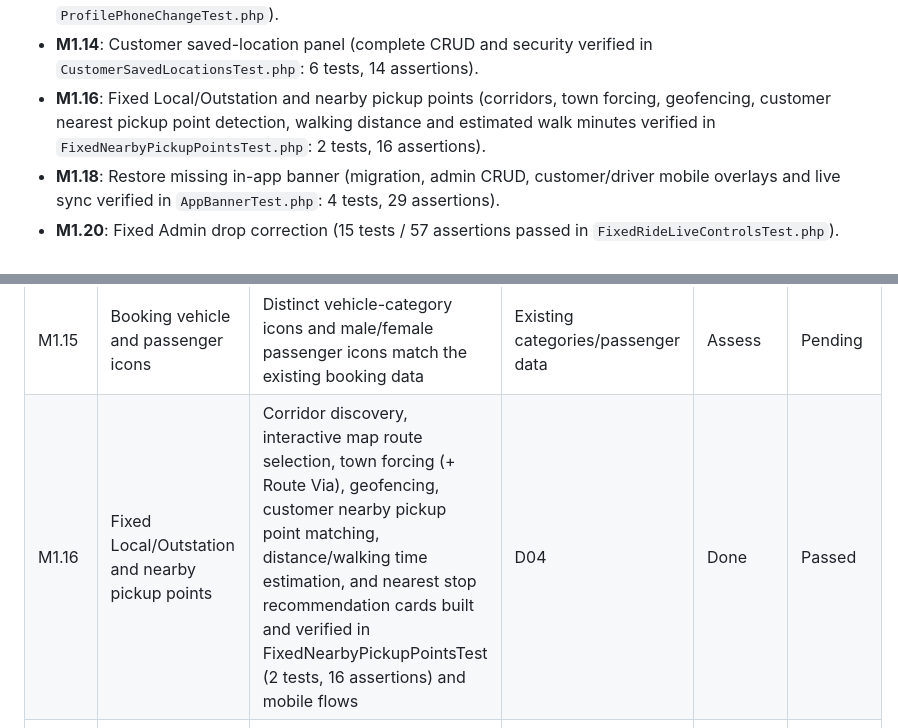
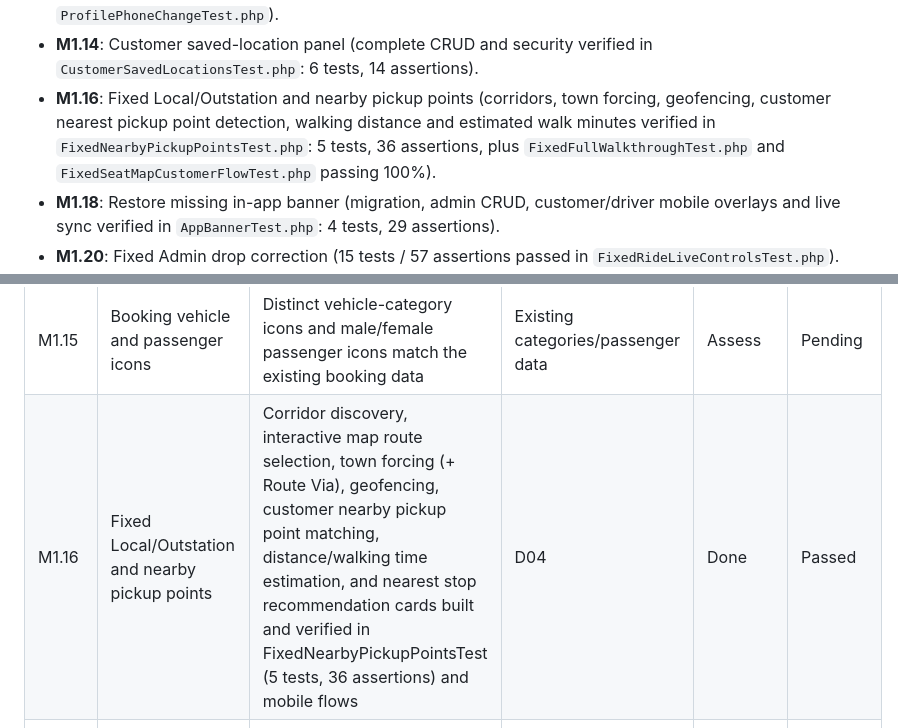
Before and after one commit to masoodimubashir/cab, a Markdown page: docs/DreamCabs-Phase-2-Plain-Language-Scope.md, 2 parts joined by grey strips. Rendered like a GitHub page.

Commit message:
docs: update M1.16 test assertions count and status verification

```diff
--- a/docs/DreamCabs-Phase-2-Plain-Language-Scope.md
+++ b/docs/DreamCabs-Phase-2-Plain-Language-Scope.md
@@ -41,7 +41,7 @@ For Uzair Hameed Zargar | Prepared by Taha Mubashir Masoodi
 - **M1.04**: Passenger names and booked seats (Fixed manifest in Admin & Driver app; Shuttle pooling manifest and board/drop verified in `ShuttleDriverManifestTest`, `ShuttlePoolingMatchTest`, `ShuttlePoolingDispatchTest`).
 - **M1.13**: Customer profile editing (profile fields, photo, DOB, address, and 2-step SMS OTP verified in `ProfilePhoneChangeTest.php`).
 - **M1.14**: Customer saved-location panel (complete CRUD and security verified in `CustomerSavedLocationsTest.php`: 6 tests, 14 assertions).
-- **M1.16**: Fixed Local/Outstation and nearby pickup points (corridors, town forcing, geofencing, customer nearest pickup point detection, walking distance and estimated walk minutes verified in `FixedNearbyPickupPointsTest.php`: 2 tests, 16 assertions).
+- **M1.16**: Fixed Local/Outstation and nearby pickup points (corridors, town forcing, geofencing, customer nearest pickup point detection, walking distance and estimated walk minutes verified in `FixedNearbyPickupPointsTest.php`: 5 tests, 36 assertions, plus `FixedFullWalkthroughTest.php` and `FixedSeatMapCustomerFlowTest.php` passing 100%).
 - **M1.18**: Restore missing in-app banner (migration, admin CRUD, customer/driver mobile overlays and live sync verified in `AppBannerTest.php`: 4 tests, 29 assertions).
 - **M1.20**: Fixed Admin drop correction (15 tests / 57 assertions passed in `FixedRideLiveControlsTest.php`).
 - **M1.22**: Admin Rides — History / Live access (History/Live split view and active Fixed passenger actions operational).
@@ -69,7 +69,7 @@ For cash bookings, “Payment” means the configured online deposit; a zero dep
 | M1.13 | Customer profile editing | Update profile fields; verify a new phone number before the change takes effect | M1.10 | Done | Passed |
 | M1.14 | Customer saved-location panel | Saved locations CRUD in SavedLocationsController and customer mobile app; verified in CustomerSavedLocationsTest (6 tests, 14 assertions) | D05 | Done | Passed |
 | M1.15 | Booking vehicle and passenger icons | Distinct vehicle-category icons and male/female passenger icons match the existing booking data | Existing categories/passenger data | Assess | Pending |
-| M1.16 | Fixed Local/Outstation and nearby pickup points | Corridor discovery, interactive map route selection, town forcing (+ Route Via), geofencing, customer nearby pickup point matching, distance/walking time estimation, and nearest stop recommendation cards built and verified in FixedNearbyPickupPointsTest (2 tests, 16 assertions) and mobile flows | D04 | Done | Passed |
+| M1.16 | Fixed Local/Outstation and nearby pickup points | Corridor discovery, interactive map route selection, town forcing (+ Route Via), geofencing, customer nearby pickup point matching, distance/walking time estimation, and nearest stop recommendation cards built and verified in FixedNearbyPickupPointsTest (5 tests, 36 assertions) and mobile flows | D04 | Done | Passed |
 | M1.17 | Fix Kupwara-to-Srinagar driver route visibility | Reproduce mismatch; route appears for eligible drivers and remains correct for customers; check eligibility exclusions | Deferred by user on 25 September 2026; resume only on explicit request; Client report: 15 September 2026 | Deferred | Deferred |
 | M1.18 | Restore missing in-app banner | Reproduce missing banner and verify restoration at confirmed placement | D06; client report: 15 September 2026 | Done | Passed |
 | M1.19 | Fix coupon application and discount calculation | Backend calculations fixed and regression suites pass; client device reproduction and live checkout verification pending | Existing coupon rules; client report: 15 September 2026 | In progress | In progress |
```
